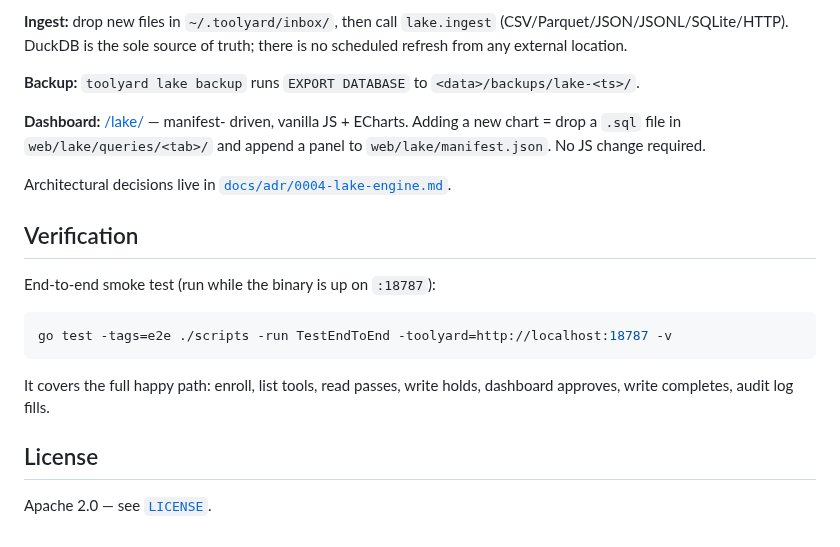
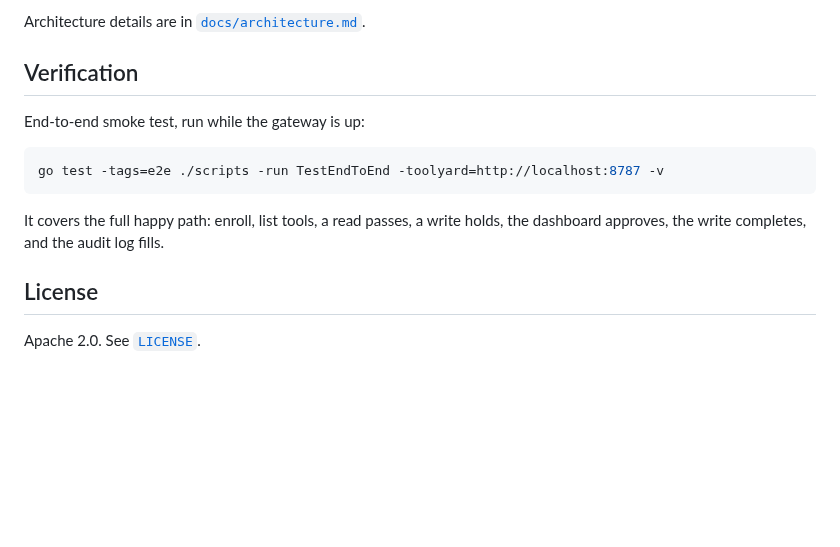
Before and after one commit to iamtushar324/toolyard, a Markdown page: README.md, the part around one of its changes. GitHub-like rendering; blank space fills up the shorter version.

````diff
--- a/README.md
+++ b/README.md
@@ -91,30 +92,16 @@ can land in one queryable place. File: `~/.toolyard/lake.duckdb`.
-**Ingest:** drop new files in `~/.toolyard/inbox/`, then call
-`lake.ingest` (CSV/Parquet/JSON/JSONL/SQLite/HTTP). DuckDB is the
-sole source of truth; there is no scheduled refresh from any external
-location.
-
-**Backup:** `toolyard lake backup` runs `EXPORT DATABASE` to
-`<data>/backups/lake-<ts>/`.
-
-**Dashboard:** [/lake/](http://192.168.1.179:18787/lake/) — manifest-
-driven, vanilla JS + ECharts. Adding a new chart = drop a `.sql` file in
-`web/lake/queries/<tab>/` and append a panel to
-`web/lake/manifest.json`. No JS change required.
-
-Architectural decisions live in
-[`docs/adr/0004-lake-engine.md`](docs/adr/0004-lake-engine.md).
+Architecture details are in [`docs/architecture.md`](docs/architecture.md).
 
 ## Verification
 
-End-to-end smoke test (run while the binary is up on `:18787`):
+End-to-end smoke test, run while the gateway is up:
 
 ```bash
-go test -tags=e2e ./scripts -run TestEndToEnd -toolyard=http://localhost:18787 -v
+go test -tags=e2e ./scripts -run TestEndToEnd -toolyard=http://localhost:8787 -v
 ```
 
-It covers the full happy path: enroll, list tools, read passes, write
-holds, dashboard approves, write completes, audit log fills.
+It covers the full happy path: enroll, list tools, a read passes, a write
+holds, the dashboard approves, the write completes, and the audit log fills.
 
 ## License
 
-Apache 2.0 — see [`LICENSE`](LICENSE).
+Apache 2.0. See [`LICENSE`](LICENSE).
````
Also changed, not shown: other parts of README.md (+68 -67 lines).
